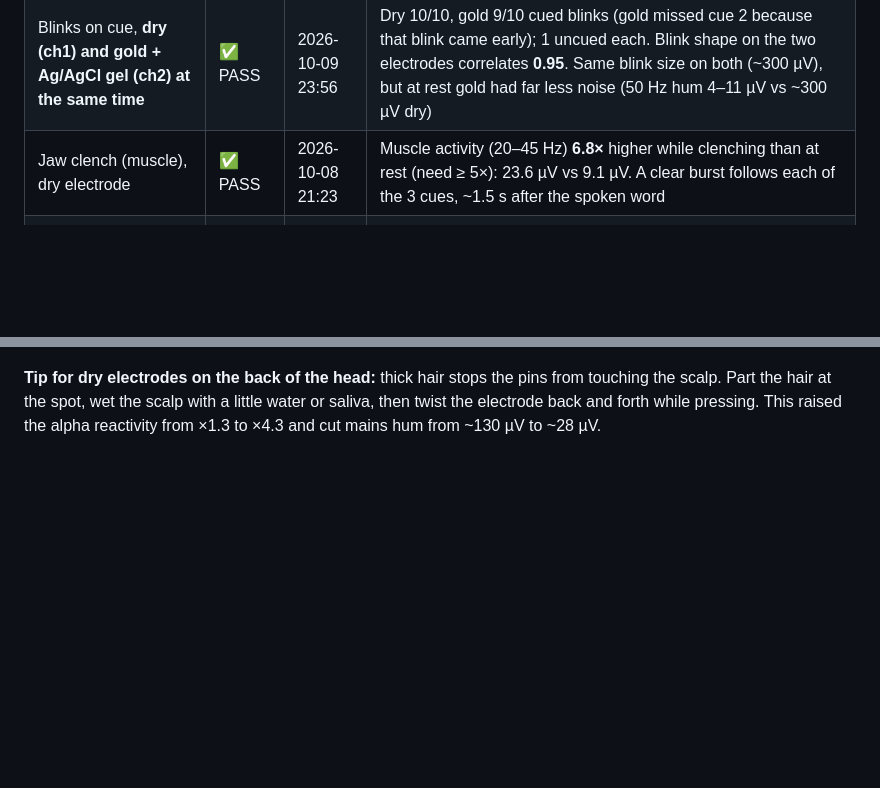
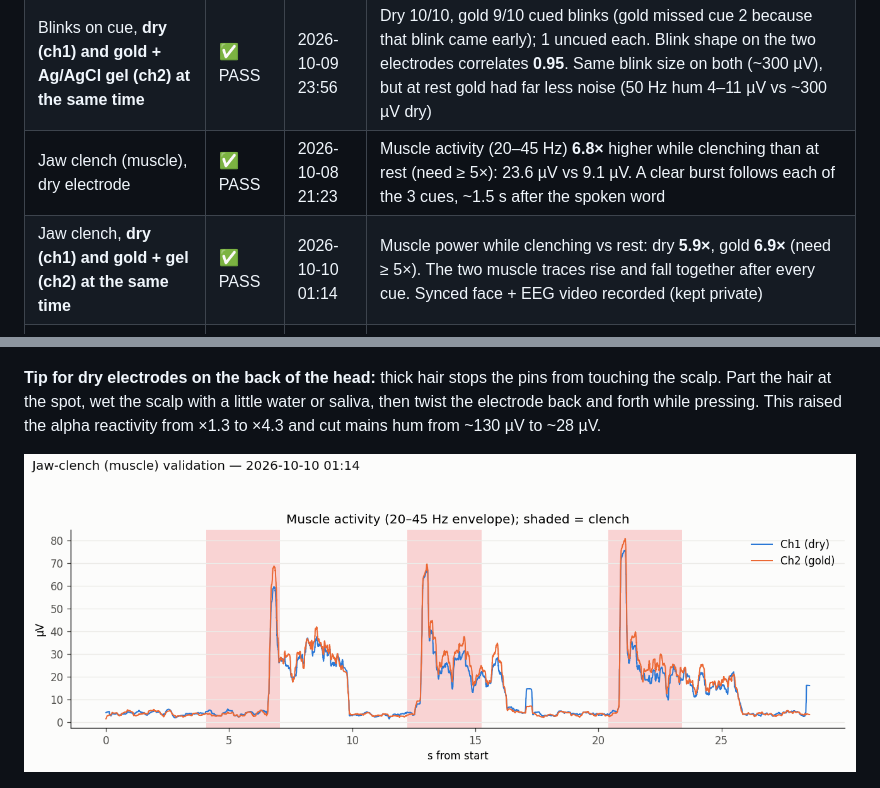
Before and after one commit to akshitagarwal123/openbci-cyton-validation, a Markdown page: notes/validation_tracker.md, 2 parts joined by grey strips. Drawn GitHub-style; pictures changed too: notes/images/jaw_dry_vs_gold_oct10.png (added); blank space fills up the shorter version.

```diff
--- a/notes/validation_tracker.md
+++ b/notes/validation_tracker.md
@@ -83,6 +83,7 @@ You do something on cue, and the signal must change **only when you do it**. Ran
 | Blinks on cue (forehead), dry electrode | ✅ PASS | 2026-10-08 01:30 | 10/10 cued blinks detected, 1 uncued (allowed ≤ 2). Blinks are large, −300 to −600 µV, about 1.8 s after the spoken cue (speech start-up + reaction time). Room hum on the dry electrode was high (~300 µV at 50 Hz) but filtered out |
 | Blinks on cue, **dry (ch1) and gold + Ag/AgCl gel (ch2) at the same time** | ✅ PASS | 2026-10-09 23:56 | Dry 10/10, gold 9/10 cued blinks (gold missed cue 2 because that blink came early); 1 uncued each. Blink shape on the two electrodes correlates **0.95**. Same blink size on both (~300 µV), but at rest gold had far less noise (50 Hz hum 4–11 µV vs ~300 µV dry) |
 | Jaw clench (muscle), dry electrode | ✅ PASS | 2026-10-08 21:23 | Muscle activity (20–45 Hz) **6.8×** higher while clenching than at rest (need ≥ 5×): 23.6 µV vs 9.1 µV. A clear burst follows each of the 3 cues, ~1.5 s after the spoken word |
+| Jaw clench, **dry (ch1) and gold + gel (ch2) at the same time** | ✅ PASS | 2026-10-10 01:14 | Muscle power while clenching vs rest: dry **5.9×**, gold **6.9×** (need ≥ 5×). The two muscle traces rise and fall together after every cue. Synced face + EEG video recorded (kept private) |
 | Alpha, eyes closed vs open (back of head, O1), dry electrode in headset | ✅ PASS | 2026-10-08 22:43 | Alpha (8–13 Hz) power **4.3× higher with eyes closed** (need ≥ 2×); peak at **9.5 Hz**; 98.7 % clean epochs. Alpha rose in all 3 eyes-closed blocks and dropped every time the eyes opened. First attempt failed (×1.3) because the dry pins sat on thick hair; parting the hair and wetting the scalp fixed it |
 | SSVEP 12 / 15 Hz flicker (O1), dry electrode | ✅ PASS | 2026-10-08 22:52 | Peak at exactly the flicker rate: **SNR 19.1 at 12 Hz, 15.0 at 15 Hz** (need ≥ 2); no peak during rest (0.72 and 1.25). Harmonics at 24 and 30 Hz also visible. A standard SSVEP decoder (CCA) picked the right frequency in **97.1 %** of 2-s windows (need ≥ 80 %). Screen measured at exactly 60 Hz, so 12 Hz = 5 frames, 15 Hz = 4 frames |
 
@@ -95,6 +96,8 @@ You do something on cue, and the signal must change **only when you do it**. Ran
 ![Electrode position for the alpha test, seen from behind: red = first position (too far to the side), green = O1, 2–3 cm left of the middle](images/o1_placement_headset.jpg)
 
 **Tip for dry electrodes on the back of the head:** thick hair stops the pins from touching the scalp. Part the hair at the spot, wet the scalp with a little water or saliva, then twist the electrode back and forth while pressing. This raised the alpha reactivity from ×1.3 to ×4.3 and cut mains hum from ~130 µV to ~28 µV.
+
+![Jaw clench with both electrodes (10 Oct): dry (blue) and gold (orange) show the same muscle bursts after each "clench" cue](images/jaw_dry_vs_gold_oct10.png)
 
 ![Jaw clench, dry electrode (8 Oct): a burst of muscle activity follows each of the 3 "clench" cues (shaded) and fades after "relax"](images/jaw_dry_oct8.png)
 
```
Also changed, not shown: notes/daily_log.md (+7 -0 lines), recordings/README.md (+1 -0 lines), 4 other files.
